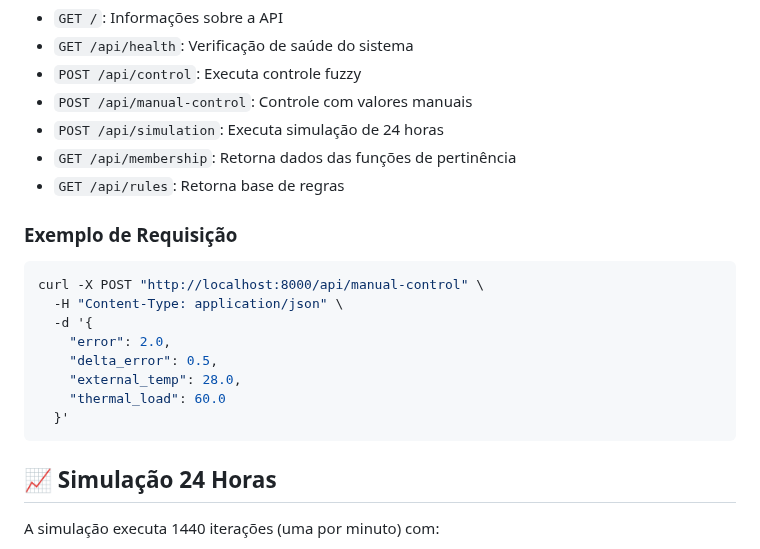
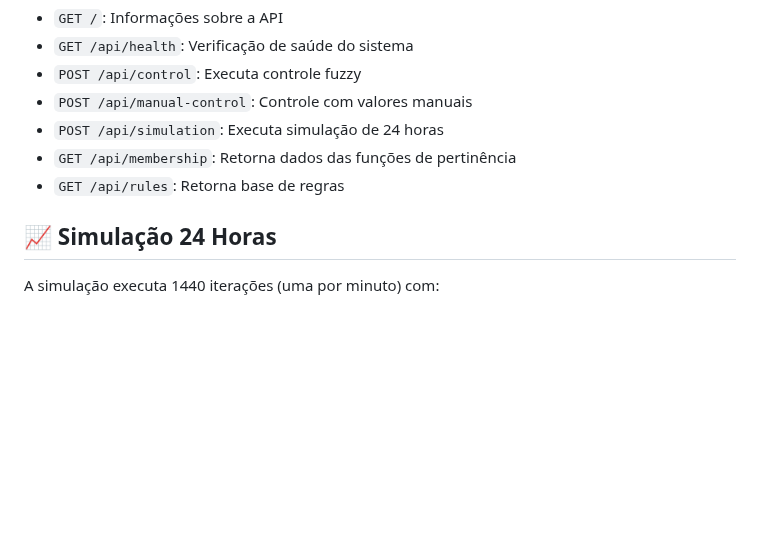
Before and after one commit to GabrielSSouza03/Sistema-de-Controle-Fuzzy-para-refrigera-o-em-centros-de-dados, a Markdown page: README.md, the part around one of its changes. GitHub-like rendering; blank space fills up the shorter version.

````diff
--- a/README.md
+++ b/README.md
@@ -258,19 +258,6 @@ O servidor estará disponível em `http://localhost:8000`
 - `GET /api/membership`: Retorna dados das funções de pertinência
 - `GET /api/rules`: Retorna base de regras
 
-### Exemplo de Requisição
-
-```bash
-curl -X POST "http://localhost:8000/api/manual-control" \
-  -H "Content-Type: application/json" \
-  -d '{
-    "error": 2.0,
-    "delta_error": 0.5,
-    "external_temp": 28.0,
-    "thermal_load": 60.0
-  }'
-```
-
 ## 📈 Simulação 24 Horas
 
 A simulação executa 1440 iterações (uma por minuto) com:
````
Also changed, not shown: other parts of README.md (+1 -45 lines).
